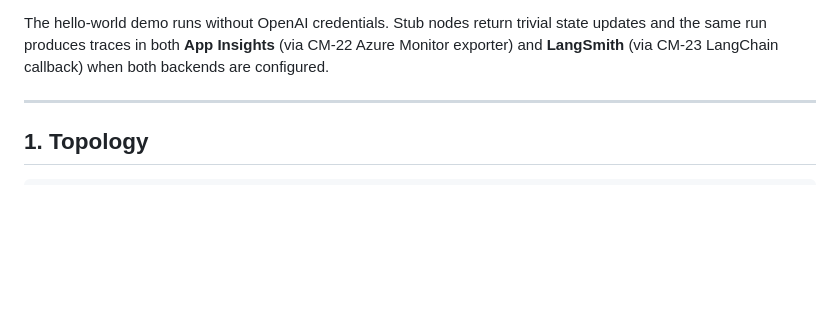
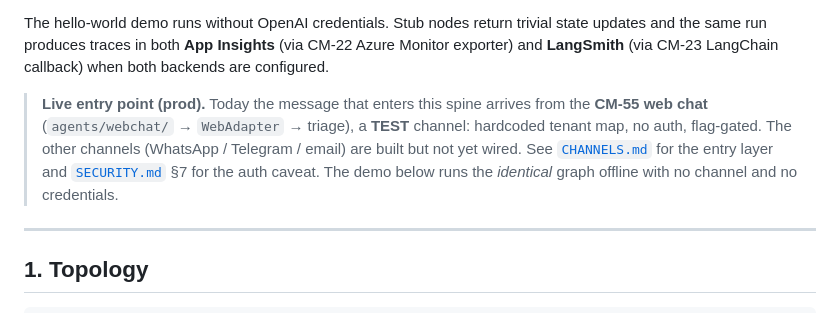
Before and after one commit to dharmendra-verma/CondoManager, a Markdown page: docs/AGENTS.md, the part around the change. Drawn GitHub-style; blank space fills up the shorter version.

```diff
--- a/docs/AGENTS.md
+++ b/docs/AGENTS.md
@@ -13,6 +13,14 @@ The hello-world demo runs without OpenAI credentials. Stub nodes return
 trivial state updates and the same run produces traces in both
 **App Insights** (via CM-22 Azure Monitor exporter) and **LangSmith**
 (via CM-23 LangChain callback) when both backends are configured.
+
+> **Live entry point (prod).** Today the message that enters this spine arrives
+> from the **CM-55 web chat** (`agents/webchat/` → `WebAdapter` → triage), a
+> **TEST** channel: hardcoded tenant map, no auth, flag-gated. The other channels
+> (WhatsApp / Telegram / email) are built but not yet wired. See
+> [`CHANNELS.md`](CHANNELS.md) for the entry layer and [`SECURITY.md`](SECURITY.md)
+> §7 for the auth caveat. The demo below runs the *identical* graph offline with
+> no channel and no credentials.
 
 ---
 
```
Also changed, not shown: docs/CHANNELS.md (+14 -2 lines), docs/SECURITY.md (+13 -1 lines).
